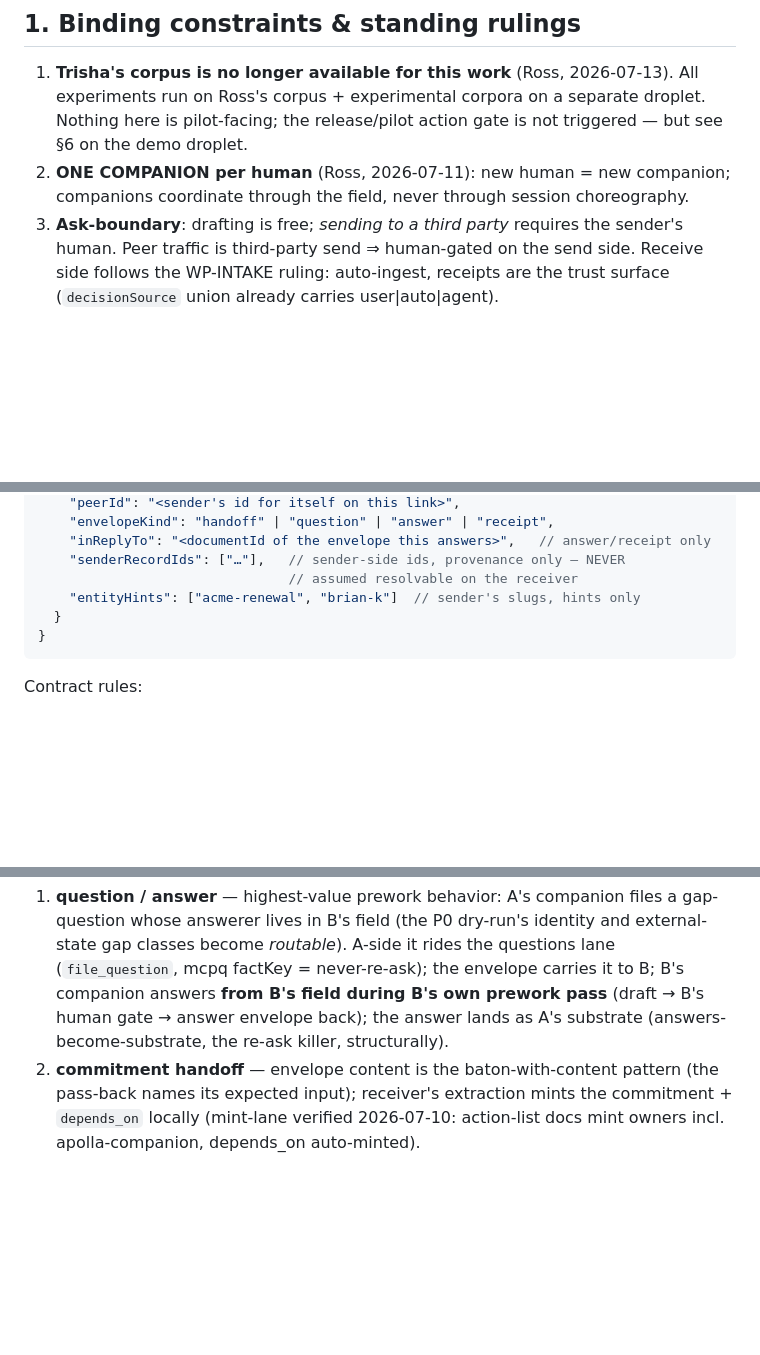
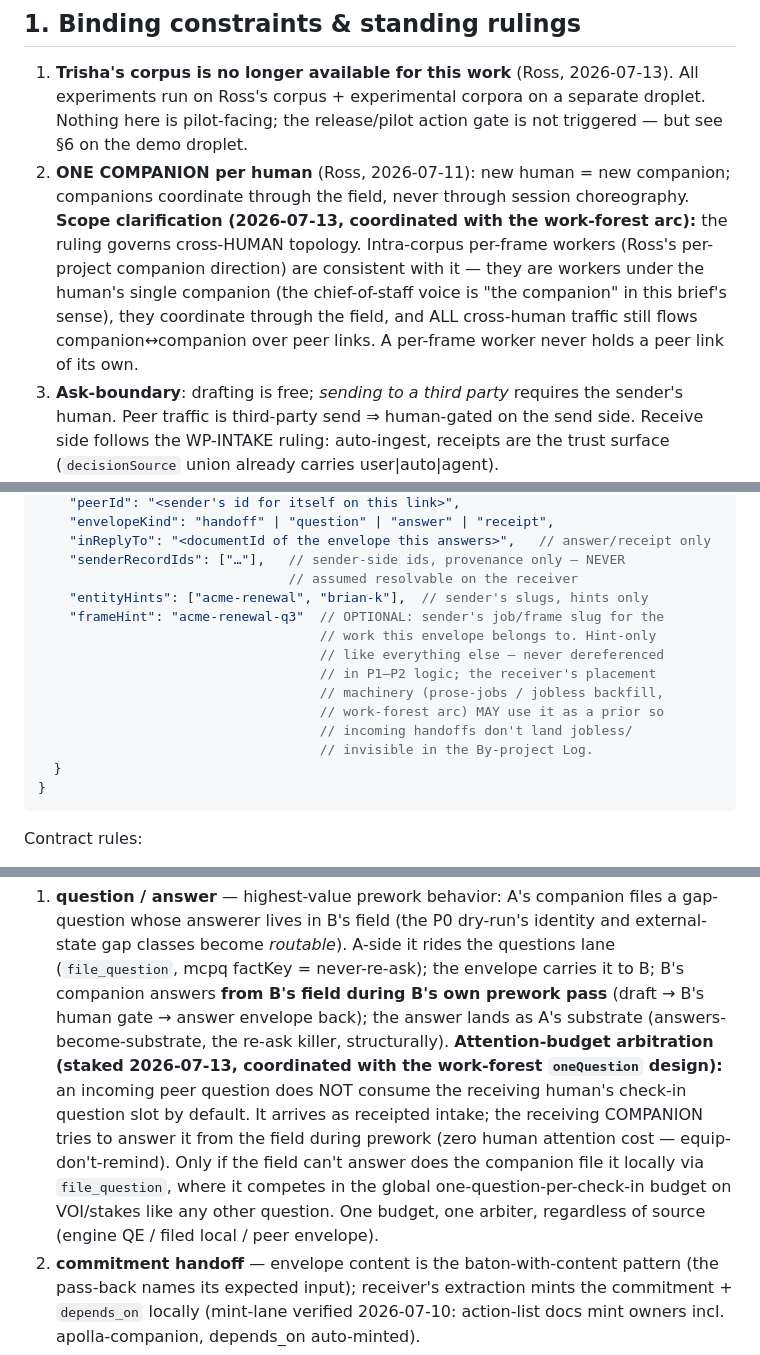
Before and after one commit to rosscantrell/viktora-threshold, a Markdown page: WP-COMPANION-NETWORK-BRIEF-2026-07-13.md, 3 parts joined by grey strips. GitHub-like rendering; blank space fills up the shorter version.

Commit message:
docs(brief): cross-arc coordination amendments — ruling scope, frameHint, question arbitration
From the work-forest session sync (Ross-directed): one-companion ruling
clarified as cross-human topology (per-frame workers sit under the human's
single companion); envelope v1 gains optional frameHint (hint-only, gives
receiver placement a prior so handoffs don't land jobless); peer questions
ride intake + companion field-answer first, never the human question slot by
default — one global question budget.

Co-Authored-By: Claude Fable 5 <noreply@anthropic.com>

````diff
--- a/WP-COMPANION-NETWORK-BRIEF-2026-07-13.md
+++ b/WP-COMPANION-NETWORK-BRIEF-2026-07-13.md
@@ -49,6 +49,13 @@ field" ruling generalizes across corpora — companions never need a chat channe
    triggered — but see §6 on the demo droplet.
 2. **ONE COMPANION per human** (Ross, 2026-07-11): new human = new companion;
    companions coordinate through the field, never through session choreography.
+   **Scope clarification (2026-07-13, coordinated with the work-forest arc):**
+   the ruling governs cross-HUMAN topology. Intra-corpus per-frame workers
+   (Ross's per-project companion direction) are consistent with it — they are
+   workers under the human's single companion (the chief-of-staff voice is
+   "the companion" in this brief's sense), they coordinate through the field,
+   and ALL cross-human traffic still flows companion↔companion over peer
+   links. A per-frame worker never holds a peer link of its own.
 3. **Ask-boundary**: drafting is free; *sending to a third party* requires the
    sender's human. Peer traffic is third-party send ⇒ human-gated on the send
    side. Receive side follows the WP-INTAKE ruling: auto-ingest, receipts are
@@ -161,7 +168,15 @@ cross-corpus record minting, ever (receiver's HITL posture is sovereign).
     "inReplyTo": "<documentId of the envelope this answers>",   // answer/receipt only
     "senderRecordIds": ["…"],   // sender-side ids, provenance only — NEVER
                                 // assumed resolvable on the receiver
-    "entityHints": ["acme-renewal", "brian-k"]  // sender's slugs, hints only
+    "entityHints": ["acme-renewal", "brian-k"],  // sender's slugs, hints only
+    "frameHint": "acme-renewal-q3"  // OPTIONAL: sender's job/frame slug for the
+                                    // work this envelope belongs to. Hint-only
+                                    // like everything else — never dereferenced
+                                    // in P1–P2 logic; the receiver's placement
+                                    // machinery (prose-jobs / jobless backfill,
+                                    // work-forest arc) MAY use it as a prior so
+                                    // incoming handoffs don't land jobless/
+                                    // invisible in the By-project Log.
   }
 }
 ```
@@ -251,6 +266,15 @@ sides; kill B's token → A shows `disconnected` with reconnect hint, item held
    prework pass** (draft → B's human gate → answer envelope back); the answer
    lands as A's substrate (answers-become-substrate, the re-ask killer,
    structurally).
+   **Attention-budget arbitration (staked 2026-07-13, coordinated with the
+   work-forest `oneQuestion` design):** an incoming peer question does NOT
+   consume the receiving human's check-in question slot by default. It arrives
+   as receipted intake; the receiving COMPANION tries to answer it from the
+   field during prework (zero human attention cost — equip-don't-remind).
+   Only if the field can't answer does the companion file it locally via
+   `file_question`, where it competes in the global one-question-per-check-in
+   budget on VOI/stakes like any other question. One budget, one arbiter,
+   regardless of source (engine QE / filed local / peer envelope).
 2. **commitment handoff** — envelope content is the baton-with-content pattern
    (the pass-back names its expected input); receiver's extraction mints the
    commitment + `depends_on` locally (mint-lane verified 2026-07-10: action-list
````
